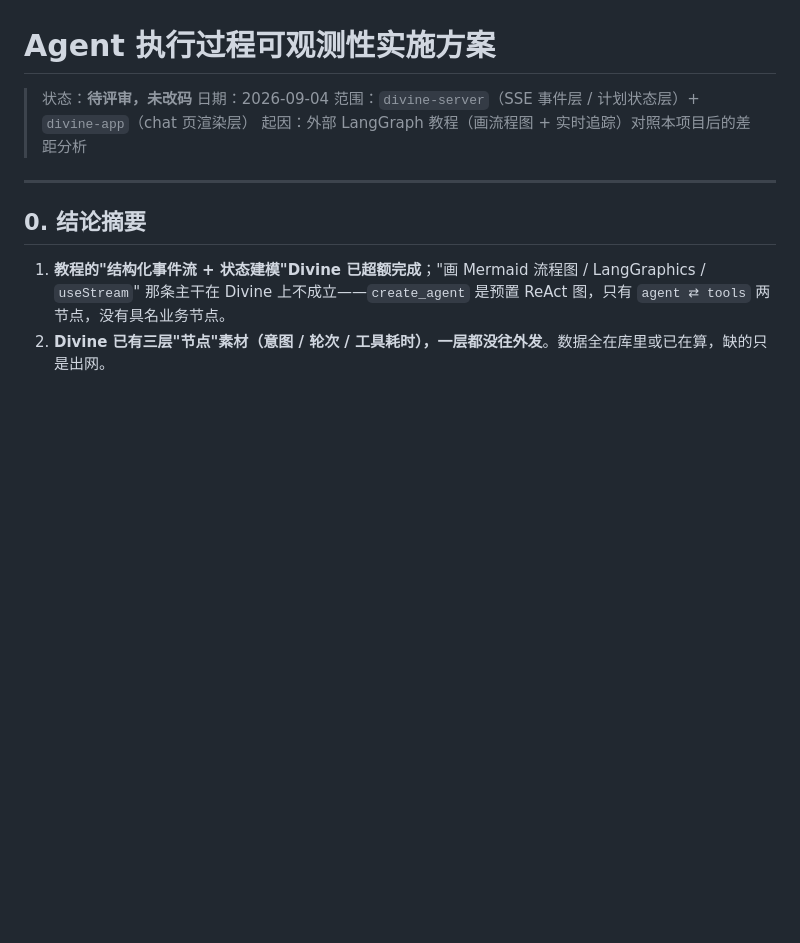
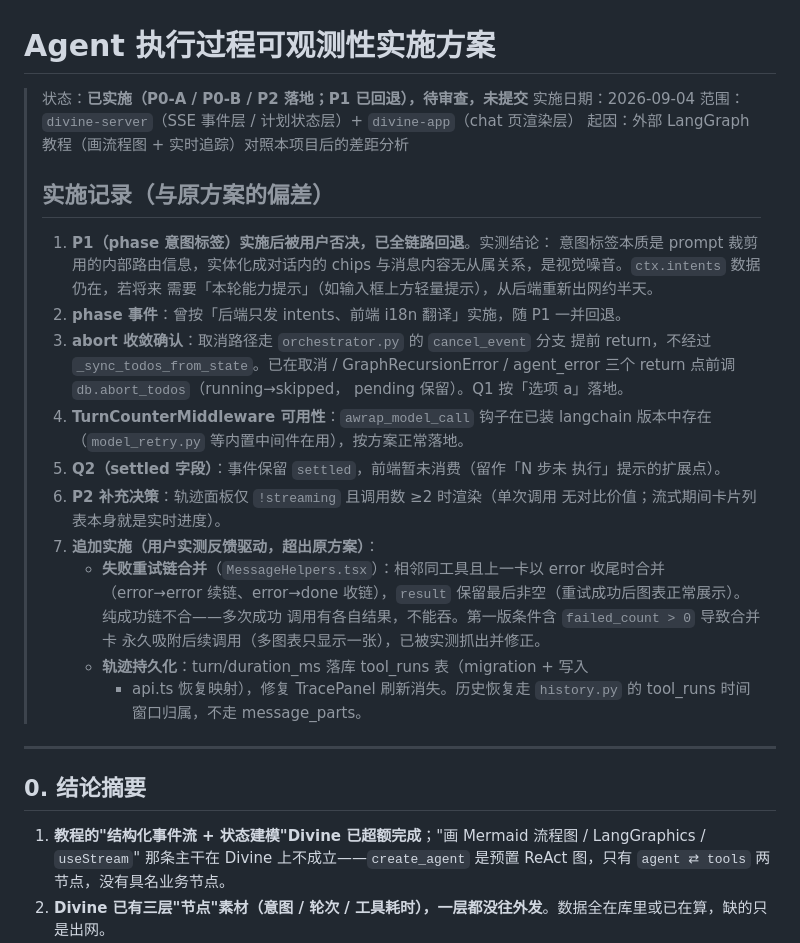
Before and after one commit to mrtanweijie/ai-divine-desktop, a Markdown page: docs/agent-progress-observability-design.md, the part around the change. GitHub-like rendering; blank space fills up the shorter version.

Commit message:
docs: 补充进度可观测前端实施记录

```diff
--- a/docs/agent-progress-observability-design.md
+++ b/docs/agent-progress-observability-design.md
@@ -1,9 +1,37 @@
 # Agent 执行过程可观测性实施方案
 
-> 状态：**待评审，未改码**
-> 日期：2026-09-04
+> 状态：**已实施（P0-A / P0-B / P2 落地；P1 已回退），待审查，未提交**
+> 实施日期：2026-09-04
 > 范围：`divine-server`（SSE 事件层 / 计划状态层）+ `divine-app`（chat 页渲染层）
 > 起因：外部 LangGraph 教程（画流程图 + 实时追踪）对照本项目后的差距分析
+>
+> ## 实施记录（与原方案的偏差）
+>
+> 1. **P1（phase 意图标签）实施后被用户否决，已全链路回退**。实测结论：
+>    意图标签本质是 prompt 裁剪用的内部路由信息，实体化成对话内的 chips
+>    与消息内容无从属关系，是视觉噪音。`ctx.intents` 数据仍在，若将来
+>    需要「本轮能力提示」（如输入框上方轻量提示），从后端重新出网约半天。
+> 2. **phase 事件**：曾按「后端只发 intents、前端 i18n 翻译」实施，随 P1
+>    一并回退。
+> 3. **abort 收敛确认**：取消路径走 `orchestrator.py` 的 `cancel_event` 分支
+>    提前 return，不经过 `_sync_todos_from_state`。已在取消 / GraphRecursionError /
+>    agent_error 三个 return 点前调 `db.abort_todos`（running→skipped，
+>    pending 保留）。Q1 按「选项 a」落地。
+> 4. **TurnCounterMiddleware 可用性**：`awrap_model_call` 钩子在已装
+>    langchain 版本中存在（`model_retry.py` 等内置中间件在用），按方案正常落地。
+> 5. **Q2（settled 字段）**：事件保留 `settled`，前端暂未消费（留作「N 步未
+>    执行」提示的扩展点）。
+> 6. **P2 补充决策**：轨迹面板仅 `!streaming` 且调用数 ≥2 时渲染（单次调用
+>    无对比价值；流式期间卡片列表本身就是实时进度）。
+> 7. **追加实施（用户实测反馈驱动，超出原方案）**：
+>    - **失败重试链合并**（`MessageHelpers.tsx`）：相邻同工具且上一卡以
+>      error 收尾时合并（error→error 续链、error→done 收链），`result`
+>      保留最后非空（重试成功后图表正常展示）。纯成功链不合——多次成功
+>      调用有各自结果，不能吞。第一版条件含 `failed_count > 0` 导致合并卡
+>      永久吸附后续调用（多图表只显示一张），已被实测抓出并修正。
+>    - **轨迹持久化**：turn/duration_ms 落库 tool_runs 表（migration + 写入
+>      + api.ts 恢复映射），修复 TracePanel 刷新消失。历史恢复走
+>      `history.py` 的 tool_runs 时间窗口归属，不走 message_parts。
 
 ---
 
```
